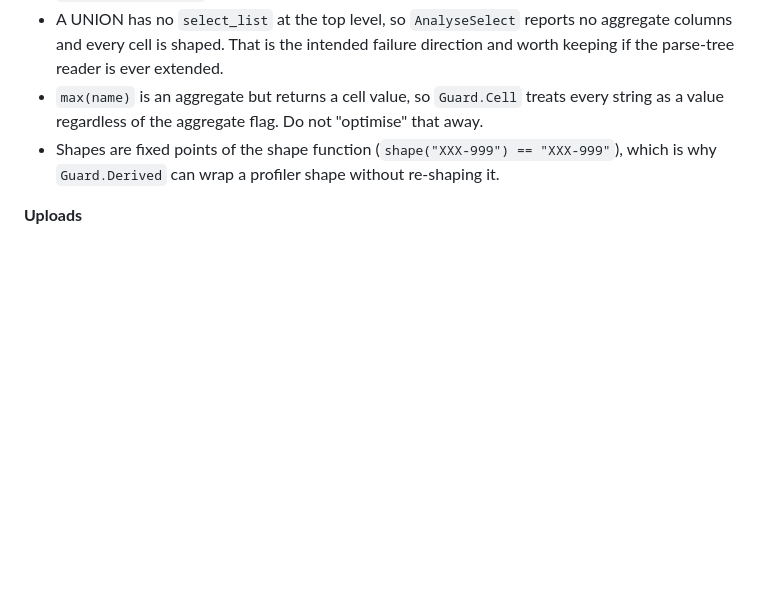
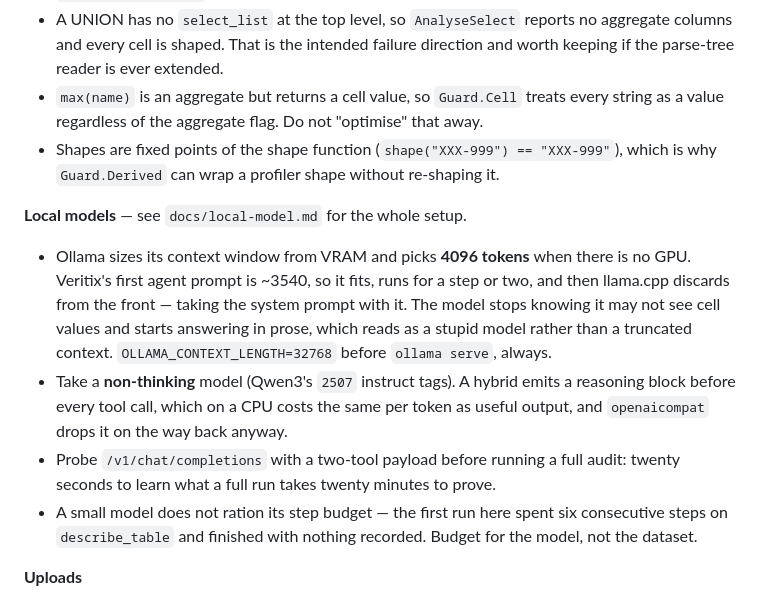
Before and after one commit to russellw/veritix, a Markdown page: CLAUDE.md, the part around the change. GitHub-like rendering; blank space fills up the shorter version.

```diff
--- a/CLAUDE.md
+++ b/CLAUDE.md
@@ -348,6 +348,22 @@ positives, both commented in place:
 - Shapes are fixed points of the shape function (`shape("XXX-999") == "XXX-999"`),
   which is why `Guard.Derived` can wrap a profiler shape without re-shaping it.
 
+**Local models** — see `docs/local-model.md` for the whole setup.
+- Ollama sizes its context window from VRAM and picks **4096 tokens** when there
+  is no GPU. Veritix's first agent prompt is ~3540, so it fits, runs for a step
+  or two, and then llama.cpp discards from the front — taking the system prompt
+  with it. The model stops knowing it may not see cell values and starts
+  answering in prose, which reads as a stupid model rather than a truncated
+  context. `OLLAMA_CONTEXT_LENGTH=32768` before `ollama serve`, always.
+- Take a **non-thinking** model (Qwen3's `2507` instruct tags). A hybrid emits a
+  reasoning block before every tool call, which on a CPU costs the same per
+  token as useful output, and `openaicompat` drops it on the way back anyway.
+- Probe `/v1/chat/completions` with a two-tool payload before running a full
+  audit: twenty seconds to learn what a full run takes twenty minutes to prove.
+- A small model does not ration its step budget — the first run here spent six
+  consecutive steps on `describe_table` and finished with nothing recorded.
+  Budget for the model, not the dataset.
+
 **Uploads**
 - The upload directory used to be named with the first eight characters of a
   UUIDv7, and the comment called them random. They are the high bits of the
```
Also changed, not shown: docs/local-model.md (added, +267 -0 lines).
